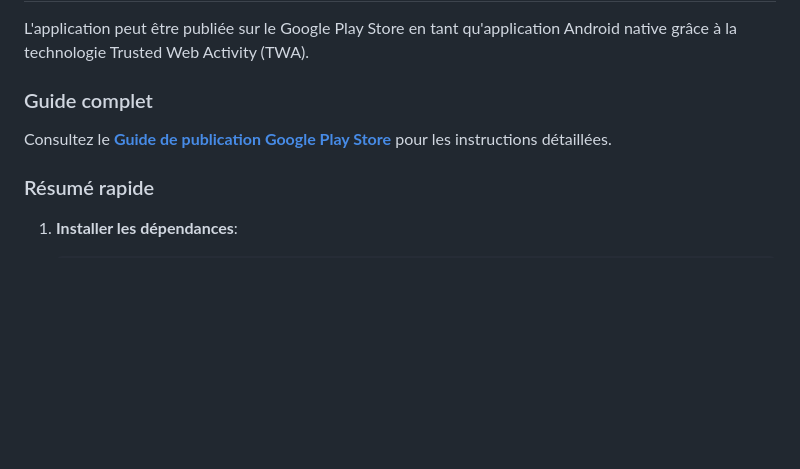
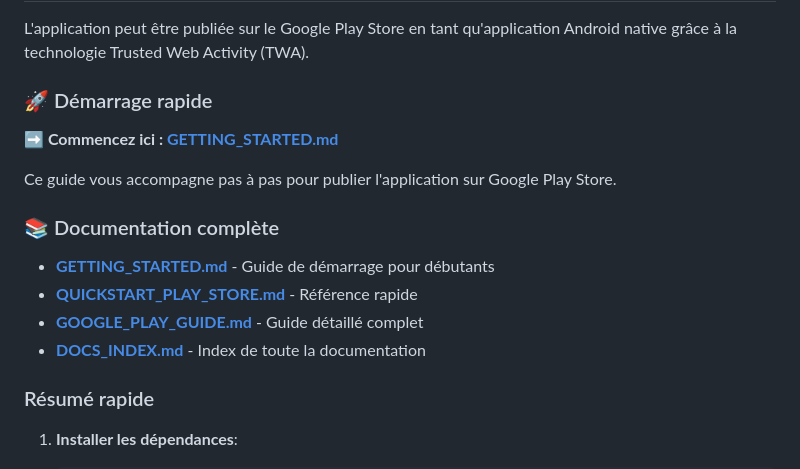
Before and after one commit to sunix/secret-santa, a Markdown page: README.md, the part around the change. GitHub-like rendering; blank space fills up the shorter version.

Commit message:
Add comprehensive getting started guide and improve README navigation
Co-authored-by: sunix <650571+sunix@users.noreply.github.com>

```diff
--- a/README.md
+++ b/README.md
@@ -66,9 +66,18 @@ Pour déployer les modifications :
 
 L'application peut être publiée sur le Google Play Store en tant qu'application Android native grâce à la technologie Trusted Web Activity (TWA).
 
-### Guide complet
+### 🚀 Démarrage rapide
 
-Consultez le **[Guide de publication Google Play Store](GOOGLE_PLAY_GUIDE.md)** pour les instructions détaillées.
+**➡️ Commencez ici : [GETTING_STARTED.md](GETTING_STARTED.md)**
+
+Ce guide vous accompagne pas à pas pour publier l'application sur Google Play Store.
+
+### 📚 Documentation complète
+
+- **[GETTING_STARTED.md](GETTING_STARTED.md)** - Guide de démarrage pour débutants
+- **[QUICKSTART_PLAY_STORE.md](QUICKSTART_PLAY_STORE.md)** - Référence rapide
+- **[GOOGLE_PLAY_GUIDE.md](GOOGLE_PLAY_GUIDE.md)** - Guide détaillé complet
+- **[DOCS_INDEX.md](DOCS_INDEX.md)** - Index de toute la documentation
 
 ### Résumé rapide
 
```
Also changed, not shown: GETTING_STARTED.md (added, +227 -0 lines).
